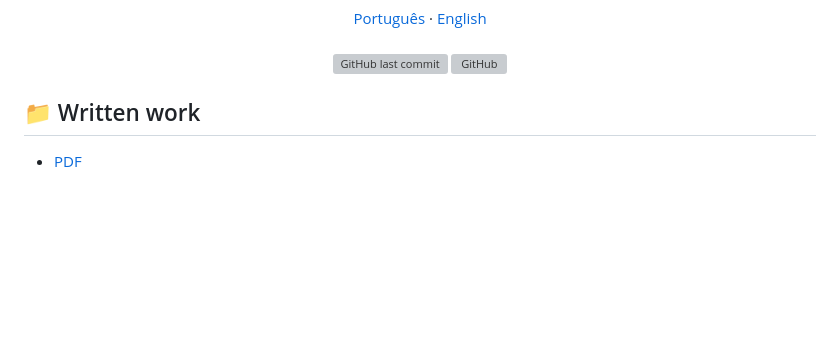
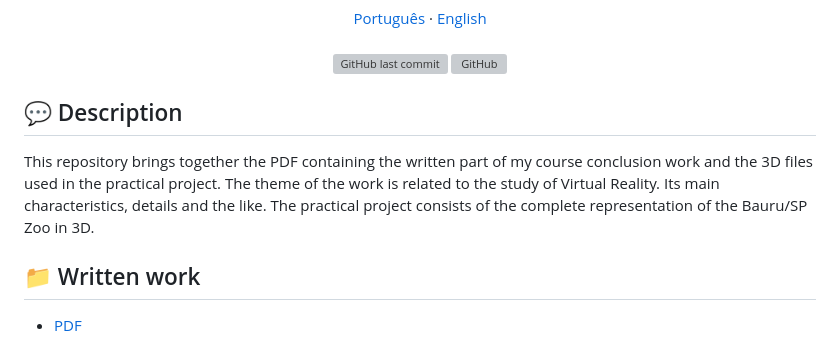
Before and after one commit to zehguilherme/tcc-rv-zoo-bauru, a Markdown page: README-en.md, the part around the change. Drawn GitHub-style; blank space fills up the shorter version; grey boxes are pictures that could not be loaded.

```diff
--- a/README-en.md
+++ b/README-en.md
@@ -24,6 +24,12 @@
     <img alt="GitHub last commit" src="https://img.shields.io/github/last-commit/zehguilherme/tcc-rv-zoo-bauru">
     <img alt="GitHub" src="https://img.shields.io/github/license/zehguilherme/tcc-rv-zoo-bauru">
 </p>
+
+## 💬 Description
+
+This repository brings together the PDF containing the written part of my course conclusion work and the 3D files used in the practical project.
+The theme of the work is related to the study of Virtual Reality. Its main characteristics, details and the like.
+The practical project consists of the complete representation of the Bauru/SP Zoo in 3D.
 
 ## 📁 Written work
 - [PDF](https://github.com/zehguilherme/tcc-rv-zoo-bauru/blob/master/JOS%C3%89_GUILHERME_PARO_MONTEIRO_TOMAINE_860582.pdf)
```
